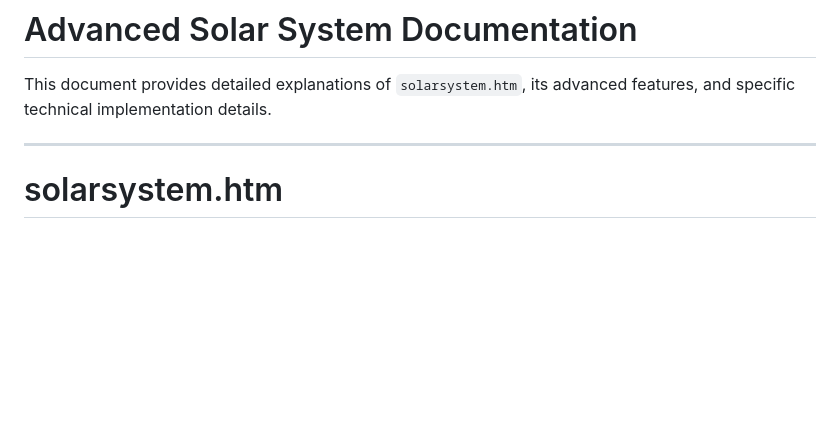
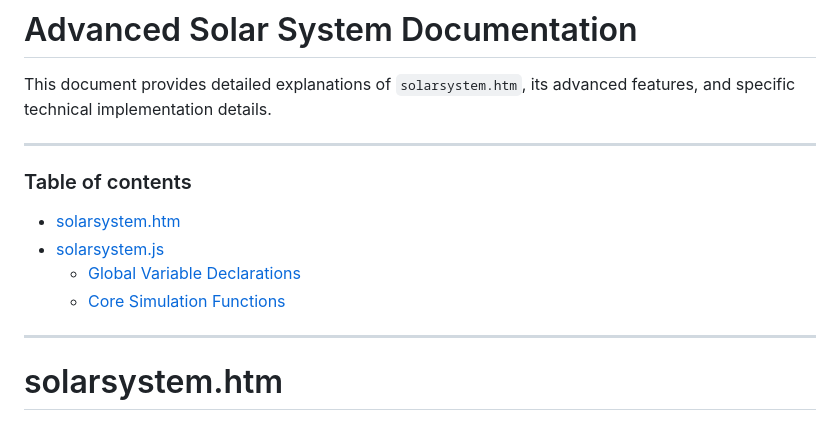
Before and after one commit to NAS6mixfoolv/solarsystem, a Markdown page: AddvancedReadMe.md, the part around the change. Drawn GitHub-style; blank space fills up the shorter version.

```diff
--- a/AddvancedReadMe.md
+++ b/AddvancedReadMe.md
@@ -1,6 +1,15 @@
 # Advanced Solar System Documentation
 
 This document provides detailed explanations of `solarsystem.htm`, its advanced features, and specific technical implementation details.
+
+---
+
+
+### Table of contents
+* [solarsystem.htm](#solarsystemhtm)
+* [solarsystem.js](#solarsystemjs)
+  * [Global Variable Declarations](#global-variable-declarations)
+  * [Core Simulation Functions](#core-simulation-functions)
 
 ---
 
```
